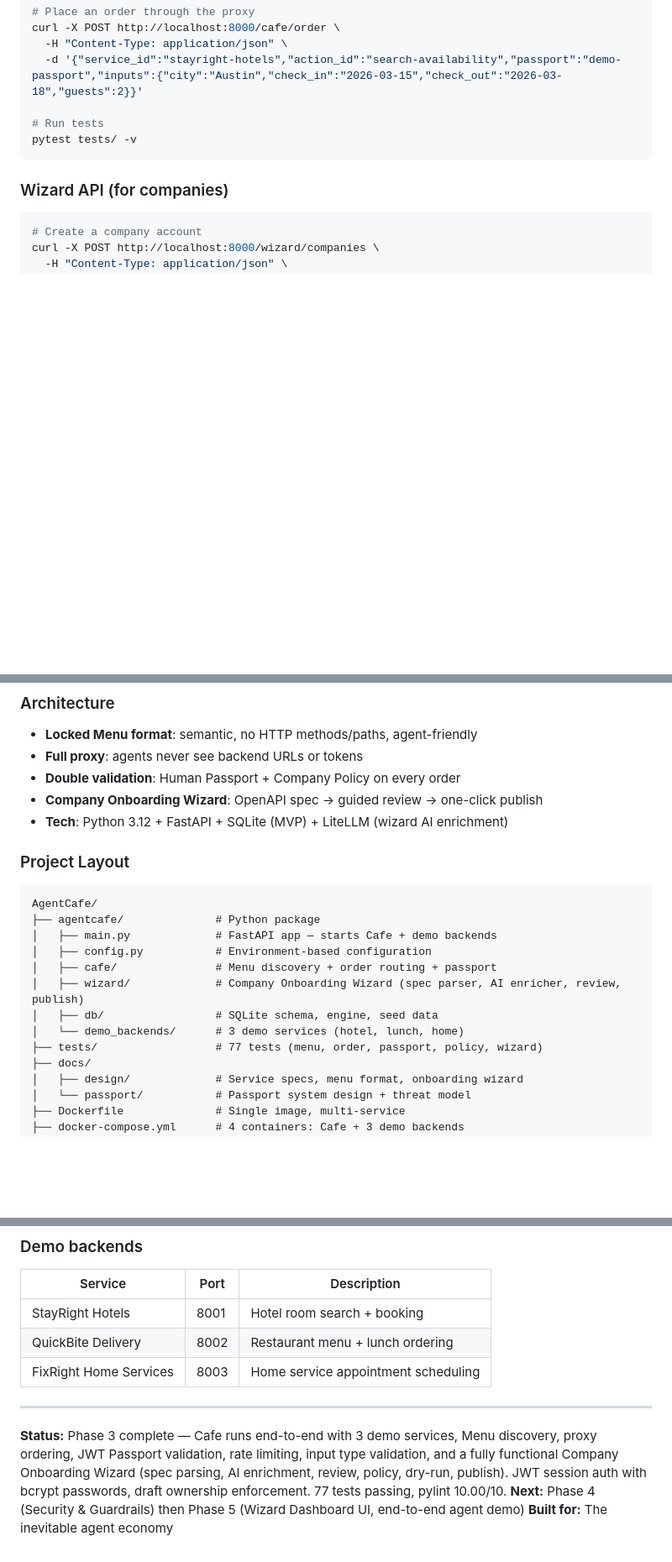
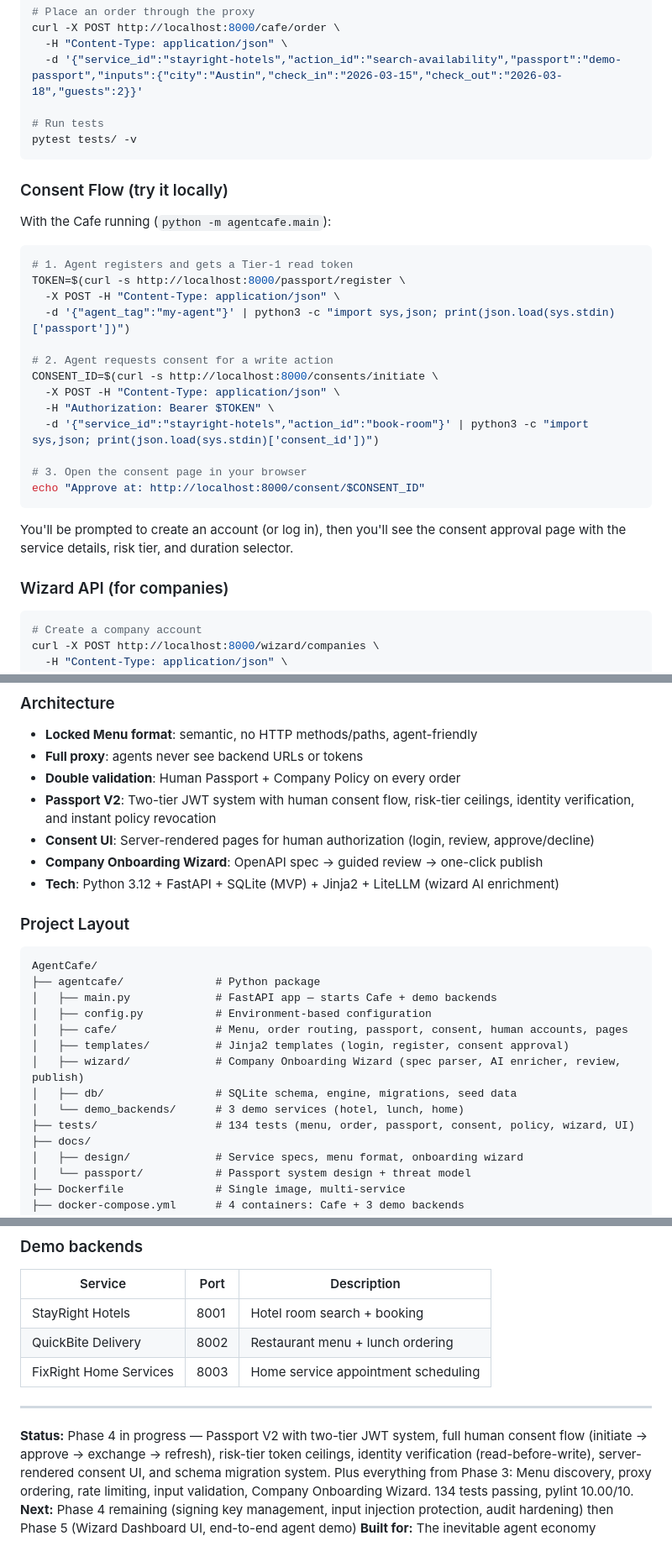
Before and after one commit to JeremyHancock/AgentCafe, a Markdown page: README.md, 3 parts joined by grey strips. Shown at 84% size. Drawn GitHub-style; blank space fills up the shorter version.

Commit message:
Update README with Passport V2, consent flow walkthrough, and current status

````diff
--- a/README.md
+++ b/README.md
@@ -54,6 +58,28 @@ curl -X POST http://localhost:8000/cafe/order \
 pytest tests/ -v
 ```
 
+### Consent Flow (try it locally)
+
+With the Cafe running (`python -m agentcafe.main`):
+
+```bash
+# 1. Agent registers and gets a Tier-1 read token
+TOKEN=$(curl -s http://localhost:8000/passport/register \
+  -X POST -H "Content-Type: application/json" \
+  -d '{"agent_tag":"my-agent"}' | python3 -c "import sys,json; print(json.load(sys.stdin)['passport'])")
+
+# 2. Agent requests consent for a write action
+CONSENT_ID=$(curl -s http://localhost:8000/consents/initiate \
+  -X POST -H "Content-Type: application/json" \
+  -H "Authorization: Bearer $TOKEN" \
+  -d '{"service_id":"stayright-hotels","action_id":"book-room"}' | python3 -c "import sys,json; print(json.load(sys.stdin)['consent_id'])")
+
+# 3. Open the consent page in your browser
+echo "Approve at: http://localhost:8000/consent/$CONSENT_ID"
+```
+
+You'll be prompted to create an account (or log in), then you'll see the consent approval page with the service details, risk tier, and duration selector.
+
 ### Wizard API (for companies)
 
 ```bash
@@ -78,8 +104,10 @@ curl -X POST http://localhost:8000/wizard/specs/parse \
 - **Locked Menu format**: semantic, no HTTP methods/paths, agent-friendly
 - **Full proxy**: agents never see backend URLs or tokens
 - **Double validation**: Human Passport + Company Policy on every order
+- **Passport V2**: Two-tier JWT system with human consent flow, risk-tier ceilings, identity verification, and instant policy revocation
+- **Consent UI**: Server-rendered pages for human authorization (login, review, approve/decline)
 - **Company Onboarding Wizard**: OpenAPI spec → guided review → one-click publish
-- **Tech**: Python 3.12 + FastAPI + SQLite (MVP) + LiteLLM (wizard AI enrichment)
+- **Tech**: Python 3.12 + FastAPI + SQLite (MVP) + Jinja2 + LiteLLM (wizard AI enrichment)
 
 ### Project Layout
 
@@ -88,11 +116,12 @@ AgentCafe/
 ├── agentcafe/              # Python package
 │   ├── main.py             # FastAPI app — starts Cafe + demo backends
 │   ├── config.py           # Environment-based configuration
-│   ├── cafe/               # Menu discovery + order routing + passport
+│   ├── cafe/               # Menu, order routing, passport, consent, human accounts, pages
+│   ├── templates/          # Jinja2 templates (login, register, consent approval)
 │   ├── wizard/             # Company Onboarding Wizard (spec parser, AI enricher, review, publish)
-│   ├── db/                 # SQLite schema, engine, seed data
+│   ├── db/                 # SQLite schema, engine, migrations, seed data
 │   └── demo_backends/      # 3 demo services (hotel, lunch, home)
-├── tests/                  # 77 tests (menu, order, passport, policy, wizard)
+├── tests/                  # 134 tests (menu, order, passport, consent, policy, wizard, UI)
 ├── docs/
 │   ├── design/             # Service specs, menu format, onboarding wizard
 │   └── passport/           # Passport system design + threat model
@@ -114,6 +143,6 @@ AgentCafe/
 
 ---
 
-**Status:** Phase 3 complete — Cafe runs end-to-end with 3 demo services, Menu discovery, proxy ordering, JWT Passport validation, rate limiting, input type validation, and a fully functional Company Onboarding Wizard (spec parsing, AI enrichment, review, policy, dry-run, publish). JWT session auth with bcrypt passwords, draft ownership enforcement. 77 tests passing, pylint 10.00/10.
-**Next:** Phase 4 (Security & Guardrails) then Phase 5 (Wizard Dashboard UI, end-to-end agent demo)
+**Status:** Phase 4 in progress — Passport V2 with two-tier JWT system, full human consent flow (initiate → approve → exchange → refresh), risk-tier token ceilings, identity verification (read-before-write), server-rendered consent UI, and schema migration system. Plus everything from Phase 3: Menu discovery, proxy ordering, rate limiting, input validation, Company Onboarding Wizard. 134 tests passing, pylint 10.00/10.
+**Next:** Phase 4 remaining (signing key management, input injection protection, audit hardening) then Phase 5 (Wizard Dashboard UI, end-to-end agent demo)
 **Built for:** The inevitable agent economy
````
Also changed, not shown: other parts of README.md (+4 -0 lines).
